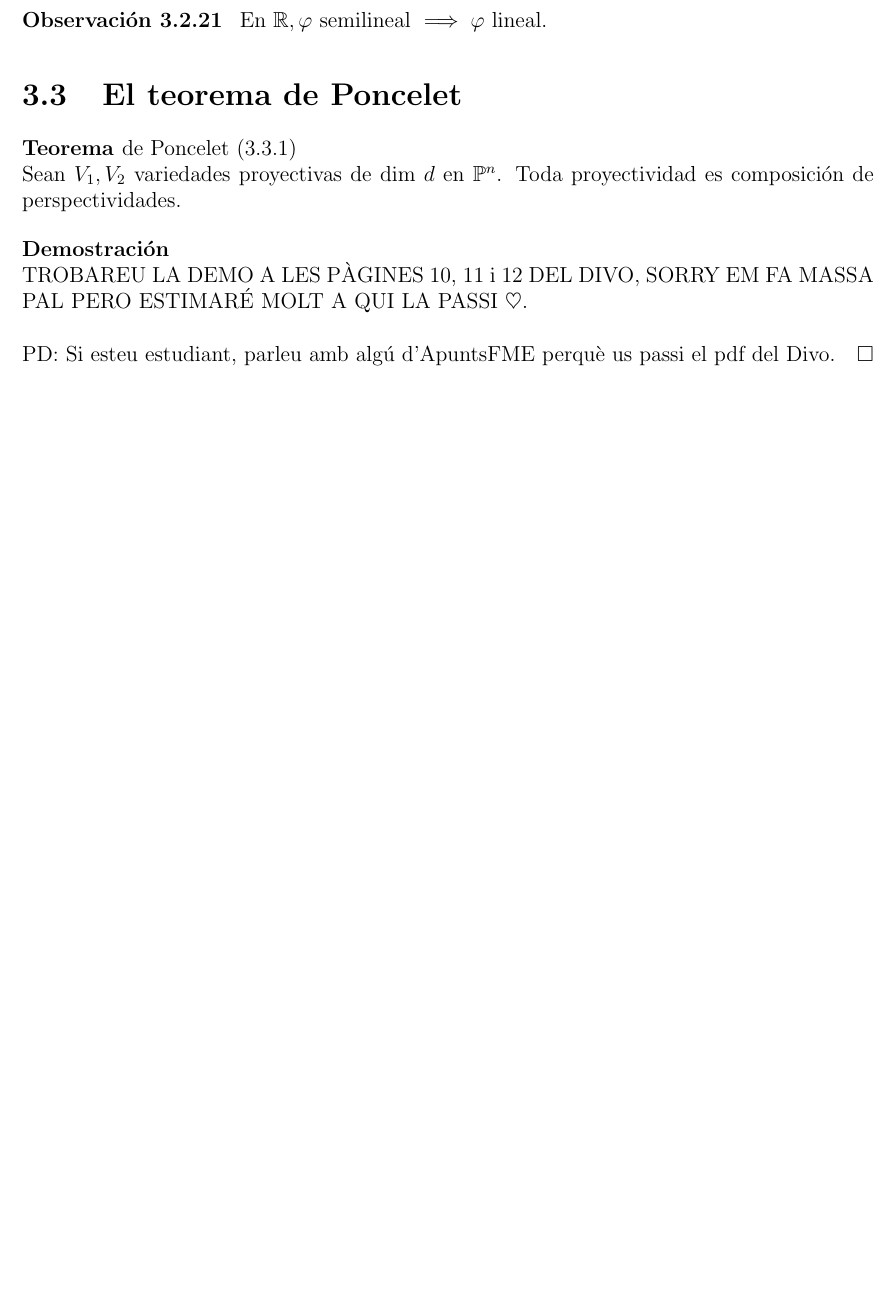
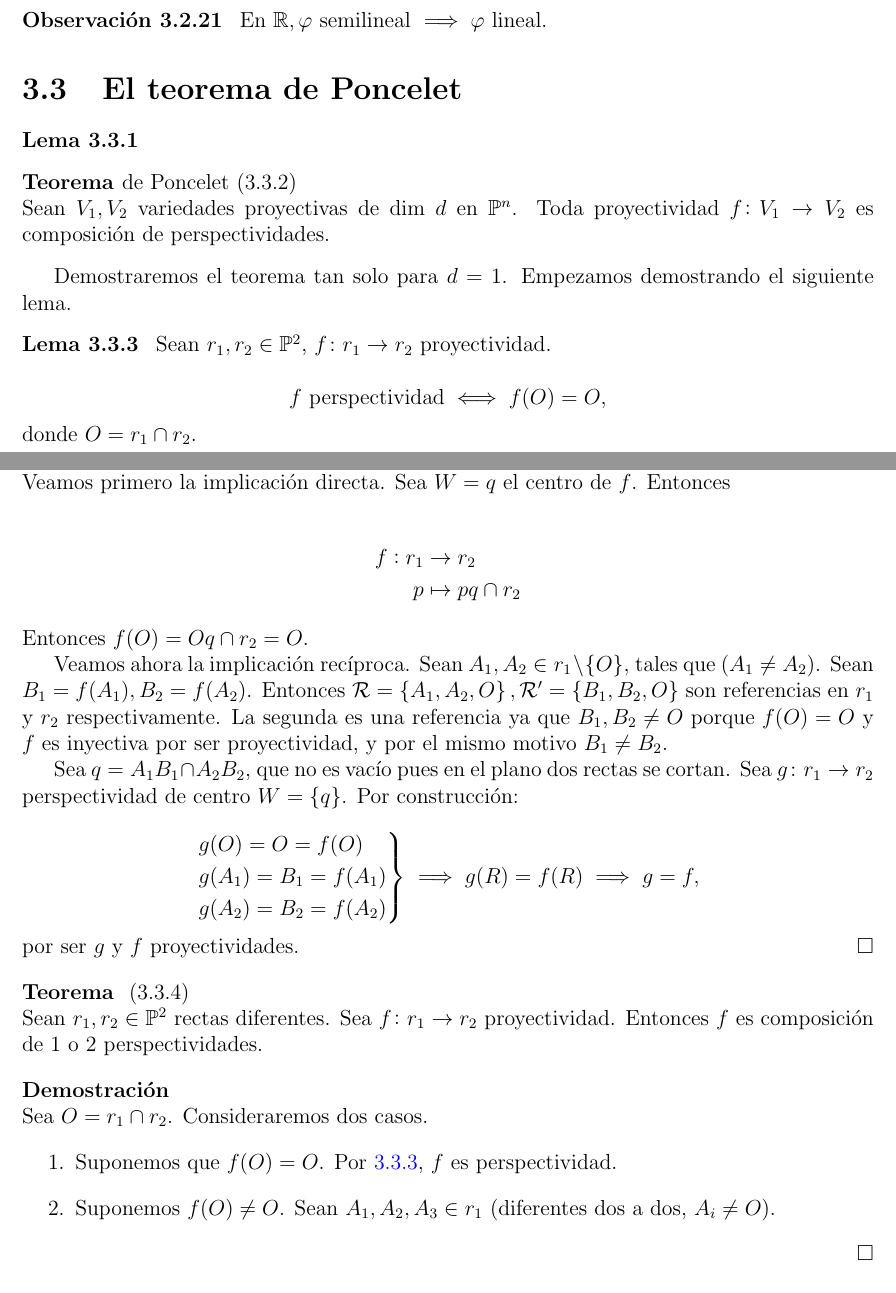
Before and after one commit to ApuntsFME/LatexFME, a LaTeX book (Algebra_Multilineal_i_Geometria_Projectiva/main.tex, which reads Algebra_Multilineal_i_Geometria_Projectiva/tema_tres.tex): part of page 62 of 67 before the commit and two parts of pages 62 and 63 of 67 after it, the two joined at a grey line, cut so that both start at the same text, the shorter picture padded with empty space. Compiled offline with pdfLaTeX; TikZ figures are drawn from their code, not taken from saved files.

Commit message:
Començat demo Poncelet

```diff
--- a/Algebra_Multilineal_i_Geometria_Projectiva/tema_tres.tex
+++ b/Algebra_Multilineal_i_Geometria_Projectiva/tema_tres.tex
@@ -373,12 +373,72 @@
 
 \section{El teorema de Poncelet}
 
+\begin{lema}
+
+\end{lema}
 \begin{teo}[de Poncelet]
-	Sean $V_1, V_2$ variedades proyectivas de dim $d$ en $\Po^n$. Toda proyectividad es composición de perspectividades.
+	Sean $V_1, V_2$ variedades proyectivas de dim $d$ en $\Po^n$. Toda proyectividad $f \colon V_1 \to V_2$
+	es composición de perspectividades.
 \end{teo}
-\begin{proof} % COSAS_QUE_FALTAN
-	TROBAREU LA DEMO A LES PÀGINES 10, 11 i 12 DEL DIVO, SORRY EM FA MASSA PAL PERO ESTIMARÉ MOLT A QUI LA PASSI $\heartsuit$. \\ \\
-	PD: Si esteu estudiant, parleu amb algú d'ApuntsFME perquè us passi el pdf del Divo.
+
+Demostraremos el teorema tan solo para $d = 1$. Empezamos
+demostrando el siguiente lema.
+
+\begin{lema}
+    \label{lema_poncelet}
+    Sean $r_1, r_2 \in \Po^2$, $f \colon r_1 \to r_2$ proyectividad.
+
+    \[f \text{ perspectividad} \iff f(O) = O,\]
+    donde $O = r_1 \cap r_2$.
+\end{lema}
+
+\begin{proof}
+    Veamos primero la implicación directa. Sea $W = {q}$
+    el centro de $f$. Entonces
+
+    \begin{align*}
+	f : r_1 &\to r_2 \\
+	p &\mapsto pq \cap r_2
+    \end{align*}
+    Entonces $f(O) = Oq \cap r_2 = O$.
+
+    Veamos ahora la implicación recíproca. Sean $A_1, A_2 \in r_1
+    \setminus \{O\}$, tales que $\lp A_1 \neq A_2\rp$.
+    Sean $B_1 = f(A_1), B_2 = f(A_2)$. Entonces $\R = \left \{ A_1,
+    A_2, O \right \}, \R' = \left \{ B_1, B_2, O \right \}$ son
+    referencias en $r_1$ y $r_2$ respectivamente. La segunda
+    es una referencia ya que $B_1, B_2 \neq O$ porque $f(O) = O$ y
+    $f$ es inyectiva por ser proyectividad, y por el mismo motivo
+    $B_1 \neq B_2$.
+
+    Sea $q = A_1B_1 \cap A_2B_2$, que no es vacío pues en el
+    plano dos rectas se cortan. Sea $g \colon r_1 \to r_2$
+    perspectividad de centro $W = \{ q\}$. Por construcción:
+
+    \[
+    \begin{rcases}
+        g(O) = O = f(O) \\
+        g(A_1) = B_1 = f(A_1) \\
+        g(A_2) = B_2 = f(A_2)
+    \end{rcases}
+    \implies
+    g(R) = f(R) \implies g = f,
+    \]
+    por ser $g$ y $f$ proyectividades.
+\end{proof}
+\begin{teo}
+    Sean $r_1, r_2 \in \Po^2$ rectas diferentes. Sea $f \colon
+    r_1 \to r_2$ proyectividad. Entonces $f$ es composición
+    de 1 o 2 perspectividades.
+\end{teo}
+\begin{proof} % COSAS_QUE_FALTAN %Pags 10, 11 i 12 DIVO
+    Sea $O = r_1 \cap r_2$. Consideraremos dos casos.
+    \begin{enumerate}
+        \item Suponemos que $f(O) = O$. Por \ref{lema_poncelet},
+        $f$ es perspectividad.
+        \item Suponemos $f(O) \neq O$. Sean $A_1, A_2, A_3 \in r_1$
+        (diferentes dos a dos, $A_i \neq O$).
+    \end{enumerate}
 \end{proof}
 
 \section{Clasificación y estudio de homografías}
```
Also changed, not shown: Algebra_Multilineal_i_Geometria_Projectiva/tema_tres.tex (37 more changed lines).
